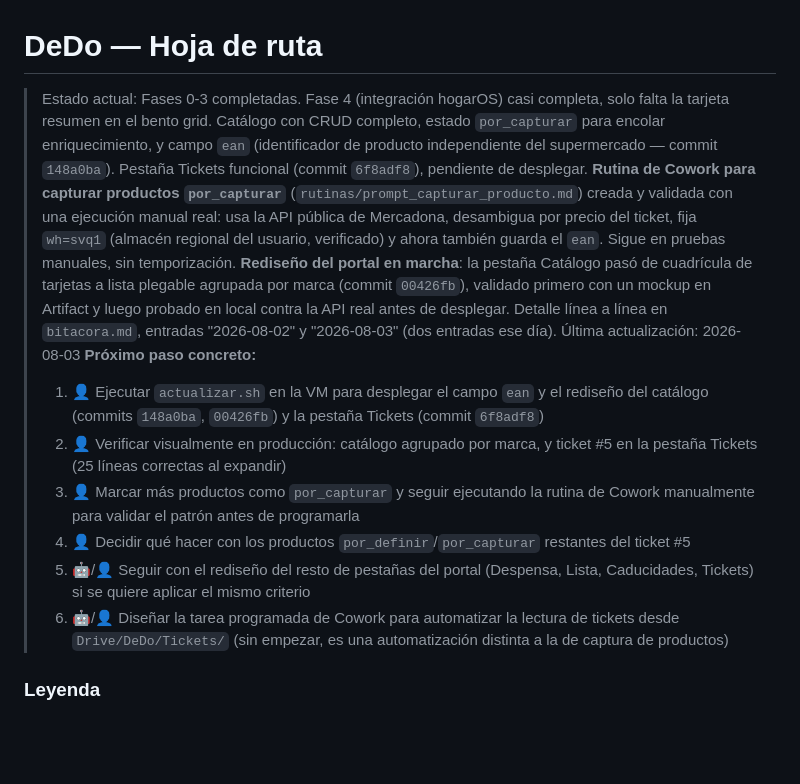
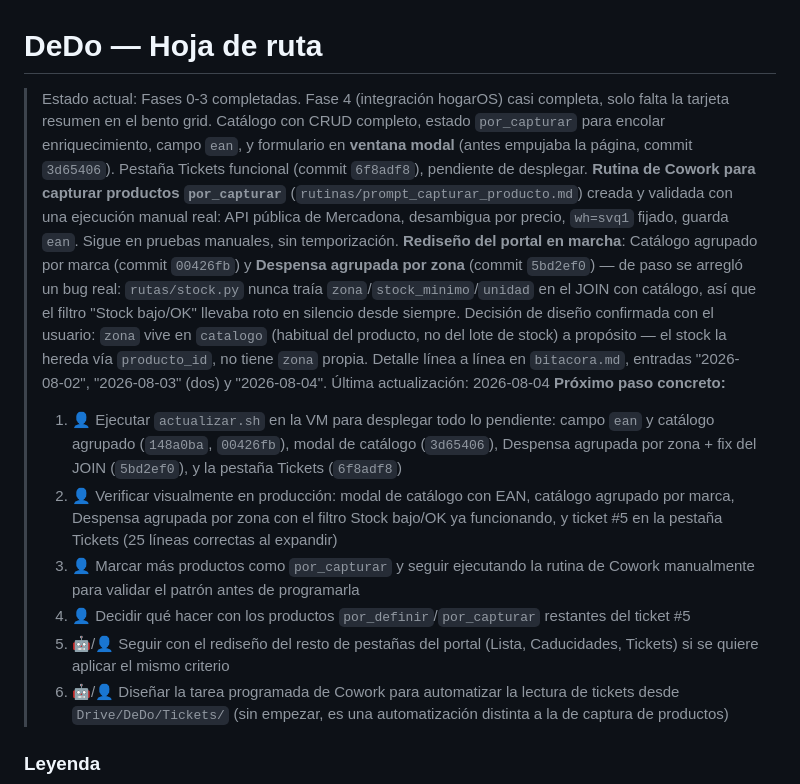
Before and after one commit to acabellan1868-prog/DeDo, a Markdown page: roadmap.md, the part around the change. GitHub-like rendering; blank space fills up the shorter version.

```diff
--- a/roadmap.md
+++ b/roadmap.md
@@ -1,13 +1,13 @@
 # DeDo — Hoja de ruta
 
-> Estado actual: Fases 0-3 completadas. Fase 4 (integración hogarOS) casi completa, solo falta la tarjeta resumen en el bento grid. Catálogo con CRUD completo, estado `por_capturar` para encolar enriquecimiento, y campo `ean` (identificador de producto independiente del supermercado — commit `148a0ba`). Pestaña Tickets funcional (commit `6f8adf8`), pendiente de desplegar. **Rutina de Cowork para capturar productos `por_capturar`** (`rutinas/prompt_capturar_producto.md`) creada y validada con una ejecución manual real: usa la API pública de Mercadona, desambigua por precio del ticket, fija `wh=svq1` (almacén regional del usuario, verificado) y ahora también guarda el `ean`. Sigue en pruebas manuales, sin temporización. **Rediseño del portal en marcha**: la pestaña Catálogo pasó de cuadrícula de tarjetas a lista plegable agrupada por marca (commit `00426fb`), validado primero con un mockup en Artifact y luego probado en local contra la API real antes de desplegar. Detalle línea a línea en `bitacora.md`, entradas "2026-08-02" y "2026-08-03" (dos entradas ese día).
-> Última actualización: 2026-08-03
+> Estado actual: Fases 0-3 completadas. Fase 4 (integración hogarOS) casi completa, solo falta la tarjeta resumen en el bento grid. Catálogo con CRUD completo, estado `por_capturar` para encolar enriquecimiento, campo `ean`, y formulario en **ventana modal** (antes empujaba la página, commit `3d65406`). Pestaña Tickets funcional (commit `6f8adf8`), pendiente de desplegar. **Rutina de Cowork para capturar productos `por_capturar`** (`rutinas/prompt_capturar_producto.md`) creada y validada con una ejecución manual real: API pública de Mercadona, desambigua por precio, `wh=svq1` fijado, guarda `ean`. Sigue en pruebas manuales, sin temporización. **Rediseño del portal en marcha**: Catálogo agrupado por marca (commit `00426fb`) y **Despensa agrupada por zona** (commit `5bd2ef0`) — de paso se arregló un bug real: `rutas/stock.py` nunca traía `zona`/`stock_minimo`/`unidad` en el JOIN con catálogo, así que el filtro "Stock bajo/OK" llevaba roto en silencio desde siempre. Decisión de diseño confirmada con el usuario: `zona` vive en `catalogo` (habitual del producto, no del lote de stock) a propósito — el stock la hereda vía `producto_id`, no tiene `zona` propia. Detalle línea a línea en `bitacora.md`, entradas "2026-08-02", "2026-08-03" (dos) y "2026-08-04".
+> Última actualización: 2026-08-04
 > **Próximo paso concreto:**
-> 1. 👤 Ejecutar `actualizar.sh` en la VM para desplegar el campo `ean` y el rediseño del catálogo (commits `148a0ba`, `00426fb`) y la pestaña Tickets (commit `6f8adf8`)
-> 2. 👤 Verificar visualmente en producción: catálogo agrupado por marca, y ticket #5 en la pestaña Tickets (25 líneas correctas al expandir)
+> 1. 👤 Ejecutar `actualizar.sh` en la VM para desplegar todo lo pendiente: campo `ean` y catálogo agrupado (`148a0ba`, `00426fb`), modal de catálogo (`3d65406`), Despensa agrupada por zona + fix del JOIN (`5bd2ef0`), y la pestaña Tickets (`6f8adf8`)
+> 2. 👤 Verificar visualmente en producción: modal de catálogo con EAN, catálogo agrupado por marca, Despensa agrupada por zona con el filtro Stock bajo/OK ya funcionando, y ticket #5 en la pestaña Tickets (25 líneas correctas al expandir)
 > 3. 👤 Marcar más productos como `por_capturar` y seguir ejecutando la rutina de Cowork manualmente para validar el patrón antes de programarla
 > 4. 👤 Decidir qué hacer con los productos `por_definir`/`por_capturar` restantes del ticket #5
-> 5. 🤖/👤 Seguir con el rediseño del resto de pestañas del portal (Despensa, Lista, Caducidades, Tickets) si se quiere aplicar el mismo criterio
+> 5. 🤖/👤 Seguir con el rediseño del resto de pestañas del portal (Lista, Caducidades, Tickets) si se quiere aplicar el mismo criterio
 > 6. 🤖/👤 Diseñar la tarea programada de Cowork para automatizar la lectura de tickets desde `Drive/DeDo/Tickets/` (sin empezar, es una automatización distinta a la de captura de productos)
 
 ### Leyenda
```
Also changed, not shown: bitacora.md (+100 -0 lines).
